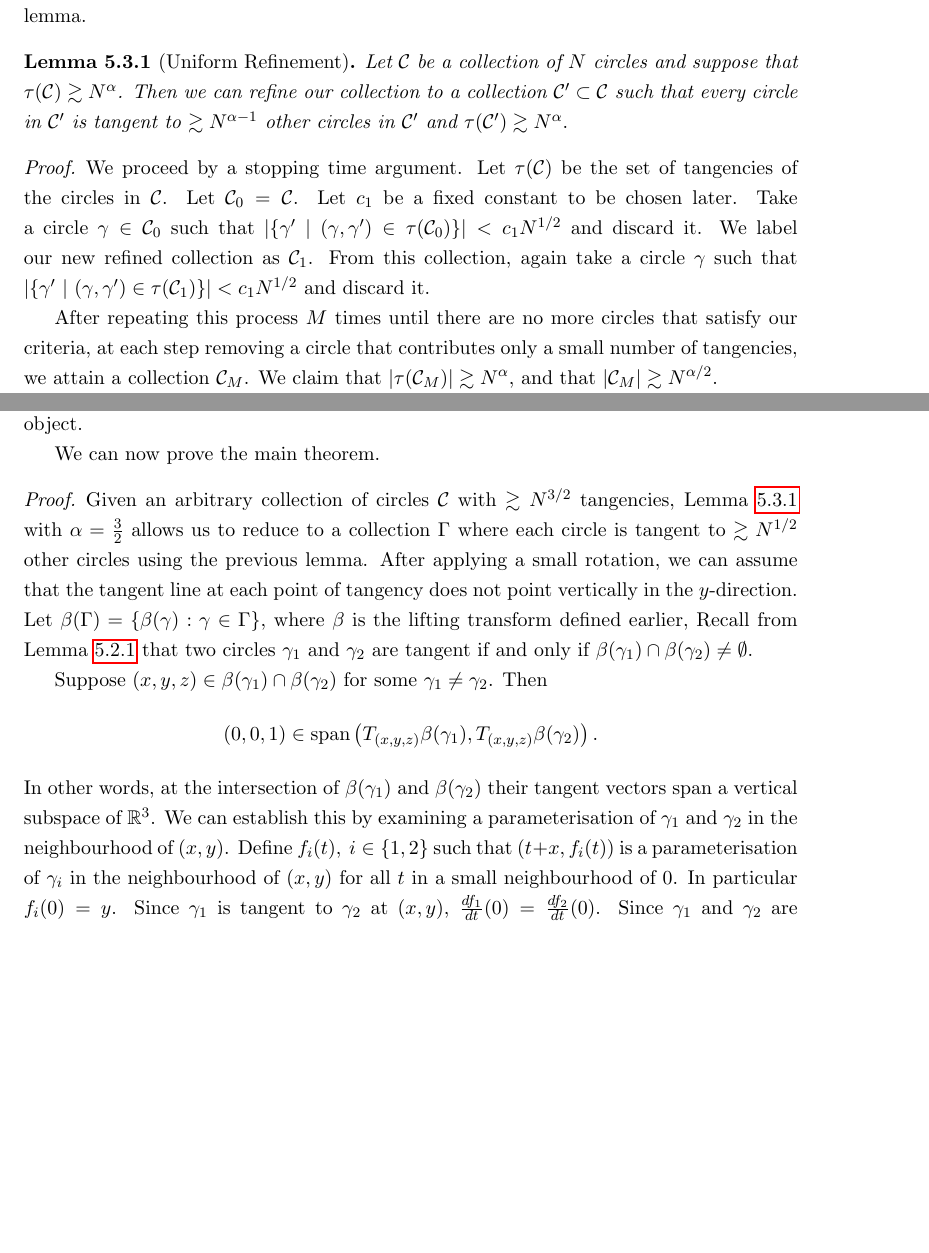
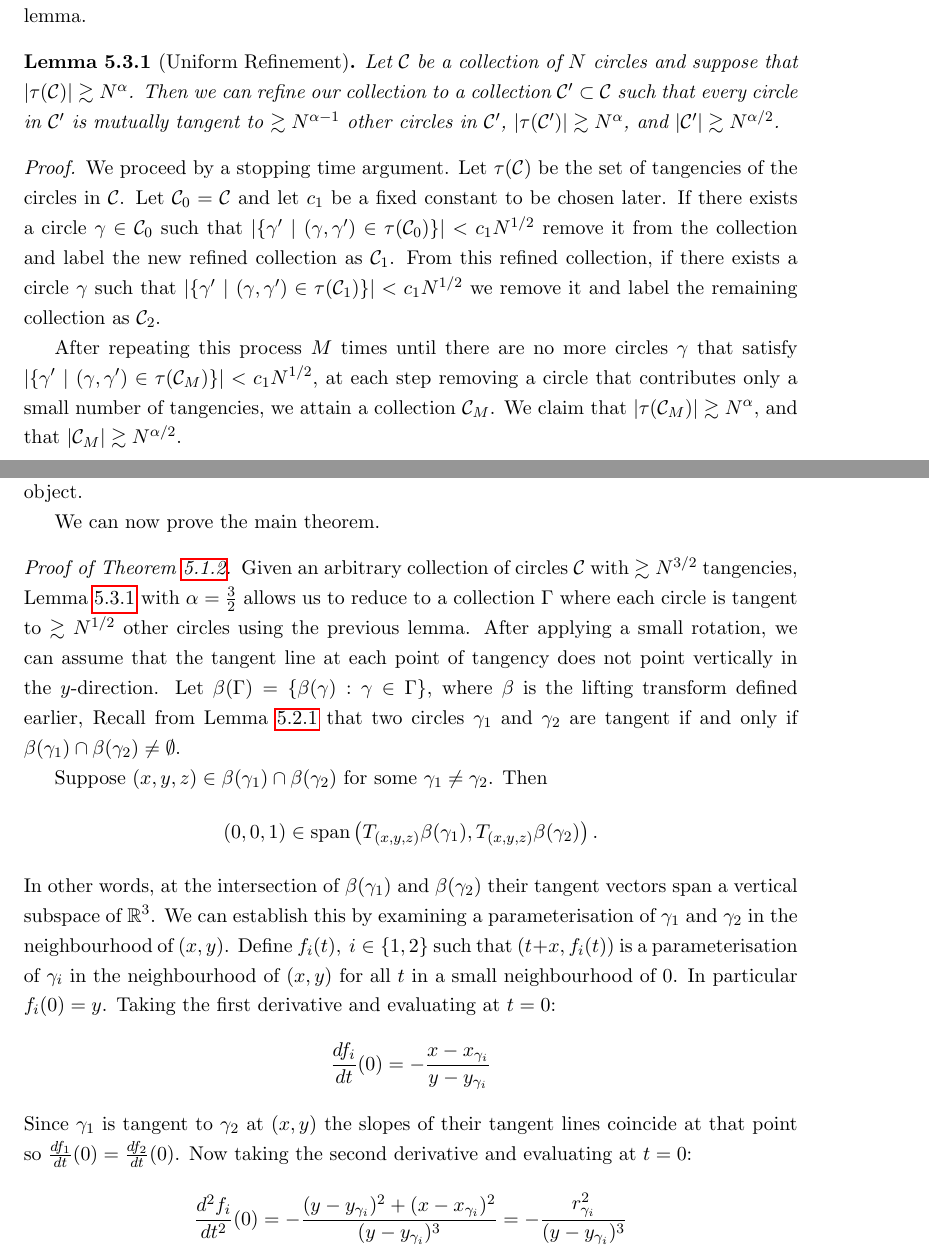
Before and after one commit to Conrad-Crowley/Polynomial-Method-in-Combinatorics, a LaTeX thesis (fyp.tex, which reads chap/circle.tex): two parts of pages 27 and 28 of 35, joined at a grey line, cut so that both start at the same text, the shorter picture padded with empty space. Compiled offline with pdfLaTeX.

Commit message:
more small changes from meeting

```diff
--- a/chap/circle.tex
+++ b/chap/circle.tex
@@ -95,17 +95,16 @@ In this proof, we will need to ensure our tangencies
 are sufficiently uniformly distributed among our circles. We can refine our collection such that this is the case by the following lemma.
 
 \begin{lemma}[Uniform Refinement]
-    Let $\CE$ be a collection of $N$ circles and suppose that  $\tau(\CE) \gtrsim N^{\alpha}$.
-    Then we can refine our collection to a collection $\CE' \subset \CE$ such that every circle in $\CE'$ is tangent to $\gtrsim N^{\alpha -1}$ other circles in $\CE'$ and $\tau(\CE') \gtrsim N^{\alpha}.$ \label{lem:uniform-refine}
+    Let $\CE$ be a collection of $N$ circles and suppose that $|\tau(\CE)| \gtrsim N^{\alpha}$.
+    Then we can refine our collection to a collection $\CE' \subset \CE$ such that every circle in $\CE'$ is mutually tangent to $\gtrsim N^{\alpha -1}$ other circles in $\CE'$, $|\tau(\CE')| \gtrsim N^{\alpha}$, and $|\CE'| \gtrsim N^{\alpha/2}$. \label{lem:uniform-refine}
 \end{lemma}
 
 \begin{proof}
 We proceed by a stopping time argument.
-Let $\tau(\CE)$ be the set of tangencies of the circles in $\CE$. Let $\CE_0 = \CE$. Let $c_1$ be a fixed constant to be chosen later. Take a circle $\gamma \in \CE_0$ such that $|\{ \gamma' \ |\ (\gamma, \gamma') \in \tau(\CE_0)\}| < c_1 N^{1/2}$
-and discard it. We label our new refined collection as $\CE_1$. From this collection, again take a circle $\gamma$ such that $|\{\gamma'\ |\ (\gamma, \gamma') \in \tau(\CE_1)\}| < c_1 N^{1/2}$ and discard it.
+Let $\tau(\CE)$ be the set of tangencies of the circles in $\CE$. Let $\CE_0 = \CE$ and let $c_1$ be a fixed constant to be chosen later. If there exists a circle $\gamma \in \CE_0$ such that $|\{ \gamma' \ |\ (\gamma, \gamma') \in \tau(\CE_0)\}| < c_1 N^{1/2}$
+remove it from the collection and label the new refined collection as $\CE_1$. From this refined collection, if there exists a circle $\gamma$ such that $|\{\gamma'\ |\ (\gamma, \gamma') \in \tau(\CE_1)\}| < c_1 N^{1/2}$ we remove it and label the remaining collection as $\CE_2$.
 
-After repeating this process $M$ times until there are no more circles that satisfy our criteria,
-at each step removing a circle that contributes only a small number of tangencies, we attain a collection $\CE_M$.
+After repeating this process $M$ times until there are no more circles $\gamma$ that satisfy $|\{\gamma'\ |\ (\gamma, \gamma') \in \tau(\CE_M)\}| < c_1 N^{1/2}$, at each step removing a circle that contributes only a small number of tangencies, we attain a collection $\CE_M$.
  We claim that $|\tau(\CE_M)| \gtrsim N^{\alpha}$, and that $|\CE_M| \gtrsim N^{\alpha/2}$.
 
 For the first claim, observe that at each step $i$ we are reducing $\tau(\CE_i)$ by at most $c_1 N^{\alpha -1}$.  Thus,
@@ -125,7 +124,7 @@ it must contain many more of a second kind of object.
 
 
 We can now prove the main theorem.
-\begin{proof}
+\begin{proof}[Proof of Theorem \ref{thm:circle-tangencies}]
     Given an arbitrary collection of circles $\CE$ with $\gtrsim N^{3/2}$ tangencies, Lemma \ref{lem:uniform-refine} with $\alpha = \frac{3}{2}$
     allows us to reduce to a collection
      $\Gamma$ where each circle is tangent to  $\gtrsim N^{1/2}$ other circles using the previous lemma.
@@ -137,9 +136,18 @@ We can now prove the main theorem.
     Then $$(0,0,1) \in \text{span} \left( T_{(x,y,z) }\beta (\gamma_1), T_{(x,y,z) }\beta (\gamma_2)\right).$$
     In other words, at the intersection of $\beta(\gamma_1)$ and $\beta(\gamma_2)$ their tangent vectors span a vertical subspace of $\RR^3$.
     We can establish this by examining a parameterisation of $\gamma_1$ and $\gamma_2$ in the neighbourhood of $(x,y)$.
-    Define $f_i (t), \ i \in \{1,2\}$ such that $(t+x, f_i(t))$ is a parameterisation of $\gamma_i$ in the neighbourhood of $(x,y)$ for all $t$ in a small neighbourhood of 0. In particular $f_i(0) = y$.
-    Since $\gamma_1$ is tangent to $\gamma_2$ at $(x,y)$, $\frac{df_1}{dt}(0) = \frac{df_2}{dt}(0)$.
-    Since $\gamma_1$ and $\gamma_2$ are distinct quadratic curves, $\frac{d^2f_1}{dt^2}(0) \neq \frac{d^2f_2}{dt^2}(0)$. \todo{write out the calc}
+    Define $f_i (t), \ i \in \{1,2\}$ such that $(t+x, f_i(t))$ is a parameterisation of $\gamma_i$ in the neighbourhood of $(x,y)$ for all $t$ in a small neighbourhood of 0. In particular $f_i(0) = y$. Taking the first derivative and evaluating at $t=0$:
+    \[
+        \frac{df_i}{dt}(0) = -\frac{x- x_{\gamma_i}}{y- y_{\gamma_i}}
+    \]
+    Since $\gamma_1$ is tangent to $\gamma_2$ at $(x,y)$ the slopes of their tangent lines coincide at that point so $\frac{df_1}{dt}(0) = \frac{df_2}{dt}(0)$. Now taking the second derivative and evaluating at $t=0$:
+    \[
+        \frac{d^2f_i}{dt^2}(0) = -\frac{(y- y_{\gamma_i})^2 + (x- x_{\gamma_i})^2}{(y- y_{\gamma_i})^3} = -\frac{r^2_{\gamma_i}}{(y- y_{\gamma_i})^3}
+    \]
+    Since $\gamma_1$ and $\gamma_2$ are distinct quadratic curves, $\frac{d^2f_1}{dt^2}(0) \neq \frac{d^2f_2}{dt^2}(0)$.
+
+
+
     In the neighbourhood of $(x,y,z)$, $\beta(\gamma_i)$ is parametrised by $\left(t,f_i (t) ,\frac{df_1}{dt}(t) \right)$ as the slope of the tangent to the circle is given by $\frac{df_1}{dt}(t)$.
      It follows that the tangent vector
     $\left(1,\frac{df_i}{dt}(0), \frac{d^2f_i}{dt^2} (0) \right)$ generates the vertical space $T_{(x,y,z)} \beta(\gamma_i)$. Thus
```
Also changed, not shown: chap/joints.tex (+1 -1 lines), fyp.pdf, chap/circle.tex (4 more changed lines), 4 other files.
